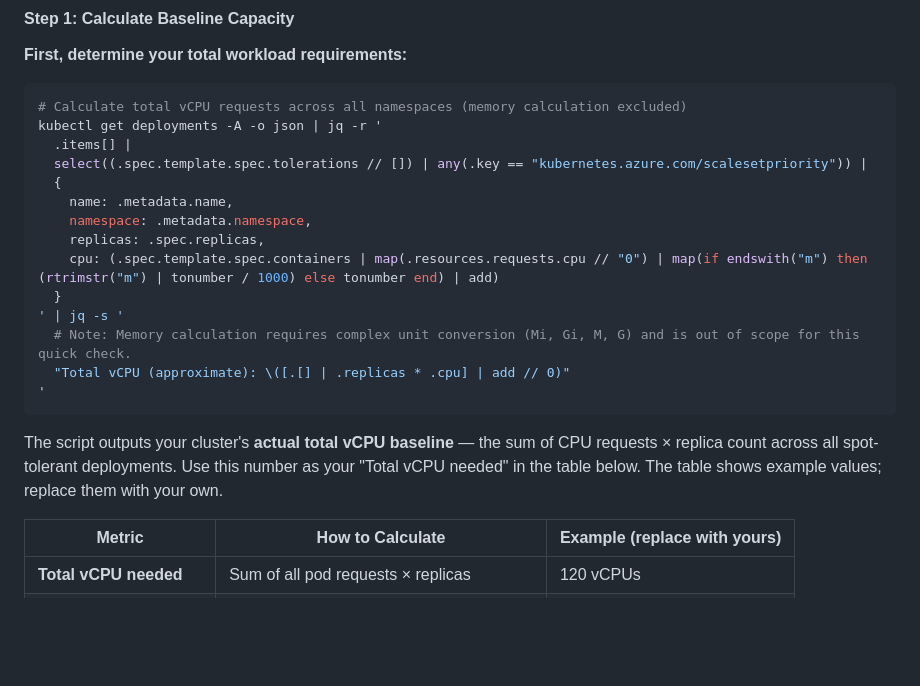
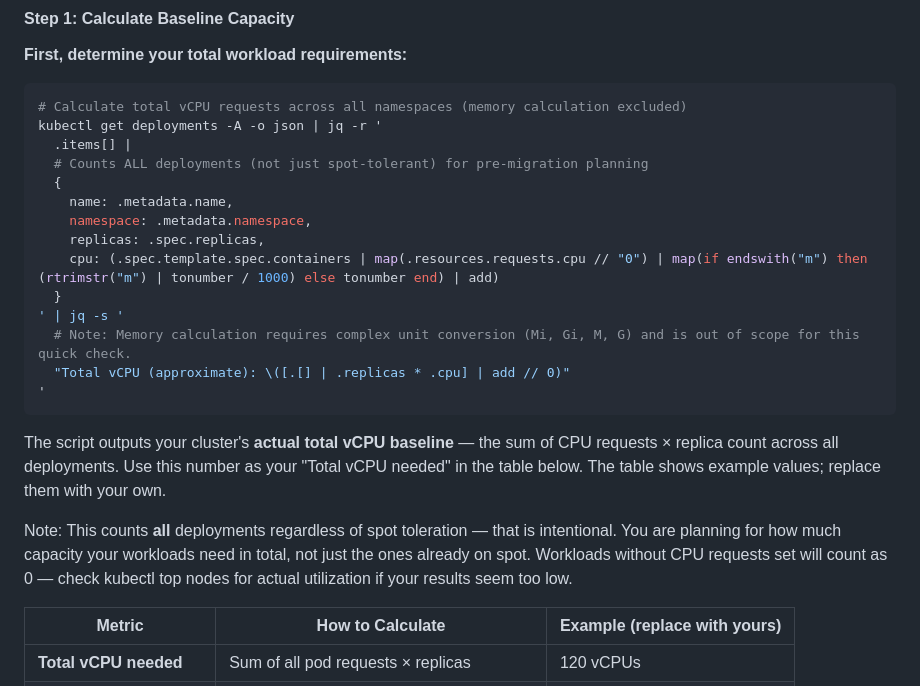
Before and after one commit to cedric66/tf-acr-, a Markdown page: docs/MIGRATION_GUIDE.md, the part around the change. Rendered like a GitHub page; blank space fills up the shorter version.

Commit message:
fix conceptual bug in baseline capacity script
Co-Authored-By: Claude Sonnet 4.5 <noreply @anthropic.com>

````diff
--- a/docs/MIGRATION_GUIDE.md
+++ b/docs/MIGRATION_GUIDE.md
@@ -320,7 +320,7 @@ Per-pool sizing should balance three competing goals:
 # Calculate total vCPU requests across all namespaces (memory calculation excluded)
 kubectl get deployments -A -o json | jq -r '
   .items[] |
-  select((.spec.template.spec.tolerations // []) | any(.key == "kubernetes.azure.com/scalesetpriority")) |
+  # Counts ALL deployments (not just spot-tolerant) for pre-migration planning
   {
     name: .metadata.name,
     namespace: .metadata.namespace,
@@ -333,7 +333,9 @@ kubectl get deployments -A -o json | jq -r '
 '
 ```
 
-The script outputs your cluster's **actual total vCPU baseline** — the sum of CPU requests × replica count across all spot-tolerant deployments. Use this number as your "Total vCPU needed" in the table below. The table shows example values; replace them with your own.
+The script outputs your cluster's **actual total vCPU baseline** — the sum of CPU requests × replica count across all deployments. Use this number as your "Total vCPU needed" in the table below. The table shows example values; replace them with your own.
+
+Note: This counts **all** deployments regardless of spot toleration — that is intentional. You are planning for how much capacity your workloads need in total, not just the ones already on spot. Workloads without CPU requests set will count as 0 — check kubectl top nodes for actual utilization if your results seem too low.
 
 | Metric | How to Calculate | Example (replace with yours) |
 |--------|------------------|---------|
````
